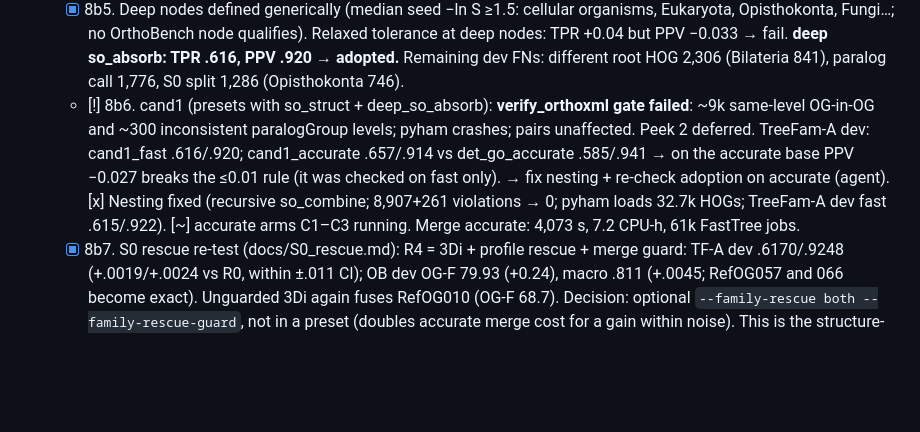
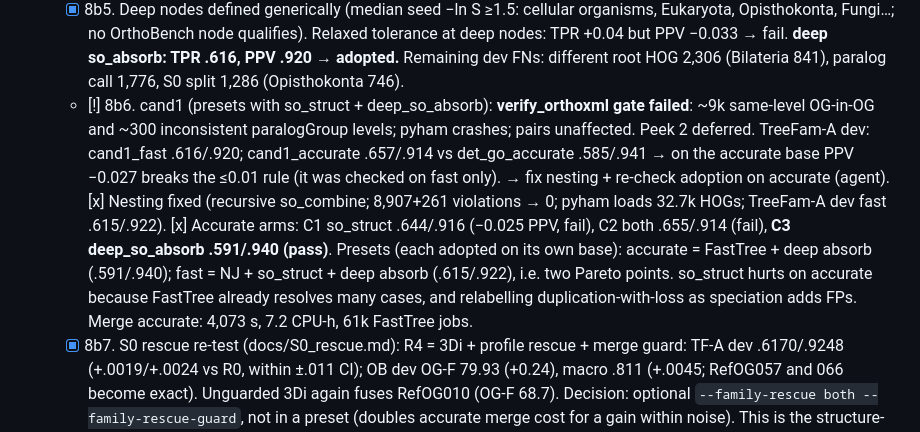
Before and after one commit to evocellnet/hackathon-p10-orthology-prediction, a Markdown page: RESEARCH_TREE.md, the part around the change. GitHub-like rendering; blank space fills up the shorter version.

Commit message:
tree
Co-Authored-By: Claude (claude-opus-5-5) <noreply@anthropic.com>

```diff
--- a/RESEARCH_TREE.md
+++ b/RESEARCH_TREE.md
@@ -86,7 +86,7 @@ Decision note M0: benchmark lives in its own repo (bench_repo/) as the prompt re
   - [x] 8b3b. A-accurate on QfO (merge-only, 61k FastTree jobs, 55 min wall, 7.1 CPU-h, 9.4 GB): TreeFam-A dev TPR .585 / PPV .941 vs fast .572/.928. Eukaryota-level FPs 205→92. Merge-split FNs 2,239→1,866; S0 FNs unchanged.
   - [!] 8b4. QfO recall grid (fast base, TreeFam-A dev + OrthoBench dev; results/core_v0_qfo/runs.tsv). **A1 so_struct** (same-child units with disjoint species → speciation): TF-A dev TPR .572→.609, PPV .928→.923; OB OG-F 79.69 unchanged; S8 fission candidates 706→512. **Adopted** into both presets. Failed rule: so_absorb (PPV −0.012), fission repair 0.5 (OB −1.55), global tol 0.8 (TPR .648 but OB 71.2), norm_min (OB 51.1). There was no coverage guard on scored pairs (743 FNs = low-coverage pairs scored low by norm_max).
   - [x] 8b5. Deep nodes defined generically (median seed −ln S ≥1.5: cellular organisms, Eukaryota, Opisthokonta, Fungi…; no OrthoBench node qualifies). Relaxed tolerance at deep nodes: TPR +0.04 but PPV −0.033 → fail. **deep so_absorb: TPR .616, PPV .920 → adopted.** Remaining dev FNs: different root HOG 2,306 (Bilateria 841), paralog call 1,776, S0 split 1,286 (Opisthokonta 746).
-  - [!] 8b6. cand1 (presets with so_struct + deep_so_absorb): **verify_orthoxml gate failed**: ~9k same-level OG-in-OG and ~300 inconsistent paralogGroup levels; pyham crashes; pairs unaffected. Peek 2 deferred. TreeFam-A dev: cand1_fast .616/.920; cand1_accurate .657/.914 vs det_go_accurate .585/.941 → on the accurate base PPV −0.027 breaks the ≤0.01 rule (it was checked on fast only). → fix nesting + re-check adoption on accurate (agent). [x] Nesting fixed (recursive so_combine; 8,907+261 violations → 0; pyham loads 32.7k HOGs; TreeFam-A dev fast .615/.922). [~] accurate arms C1–C3 running. Merge accurate: 4,073 s, 7.2 CPU-h, 61k FastTree jobs.
+  - [!] 8b6. cand1 (presets with so_struct + deep_so_absorb): **verify_orthoxml gate failed**: ~9k same-level OG-in-OG and ~300 inconsistent paralogGroup levels; pyham crashes; pairs unaffected. Peek 2 deferred. TreeFam-A dev: cand1_fast .616/.920; cand1_accurate .657/.914 vs det_go_accurate .585/.941 → on the accurate base PPV −0.027 breaks the ≤0.01 rule (it was checked on fast only). → fix nesting + re-check adoption on accurate (agent). [x] Nesting fixed (recursive so_combine; 8,907+261 violations → 0; pyham loads 32.7k HOGs; TreeFam-A dev fast .615/.922). [x] Accurate arms: C1 so_struct .644/.916 (−0.025 PPV, fail), C2 both .655/.914 (fail), **C3 deep_so_absorb .591/.940 (pass)**. Presets (each adopted on its own base): accurate = FastTree + deep absorb (.591/.940); fast = NJ + so_struct + deep absorb (.615/.922), i.e. two Pareto points. so_struct hurts on accurate because FastTree already resolves many cases, and relabelling duplication-with-loss as speciation adds FPs. Merge accurate: 4,073 s, 7.2 CPU-h, 61k FastTree jobs.
   - [x] 8b7. S0 rescue re-test (docs/S0_rescue.md): R4 = 3Di + profile rescue + merge guard: TF-A dev .6170/.9248 (+.0019/+.0024 vs R0, within ±.011 CI); OB dev OG-F 79.93 (+0.24), macro .811 (+.0045; RefOG057 and 066 become exact). Unguarded 3Di again fuses RefOG010 (OG-F 68.7). Decision: optional `--family-rescue both --family-rescue-guard`, not in a preset (doubles accurate merge cost for a gain within noise). This is the structure-layer integration result.
   - [!] 8b8. 711 of 1,286 QfO S0-split FNs lie inside one giant superfamily split by the Leiden 7.5k cap → test larger cap / cross-piece merge (agent)
   - [~] 8c. Scaling: nested QfO subsets 8/16/32/64(/78), Ancestra vs OrthoFinder 3.2 vs SonicParanoid2, CPU-h primary, 6 h cap (agent)
```
